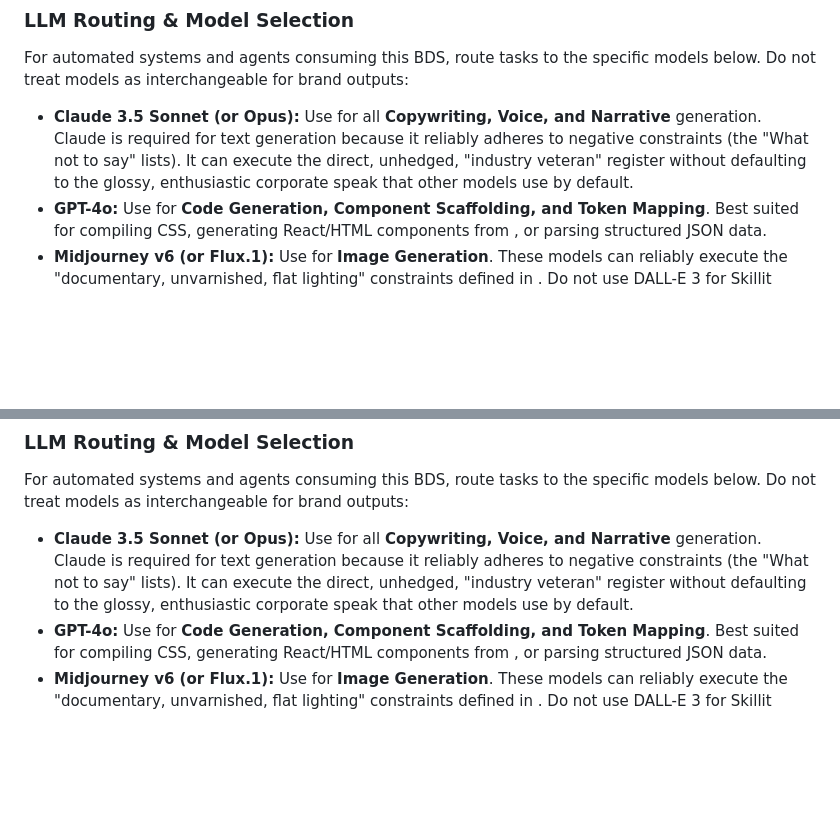
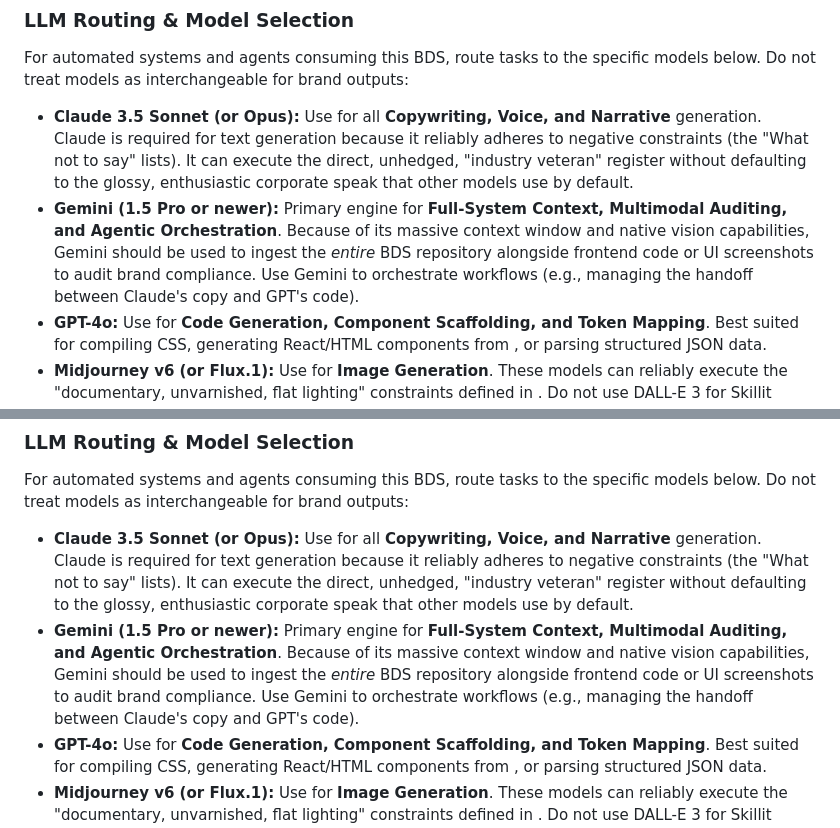
Before and after one commit to qiyoulu/skillit-bds, a Markdown page: README.md, 2 parts joined by grey strips. GitHub-like rendering; blank space fills up the shorter version.

Commit message:
Add Gemini to LLM routing for multimodal auditing and orchestration

```diff
--- a/README.md
+++ b/README.md
@@ -8,6 +8,7 @@
 For automated systems and agents consuming this BDS, route tasks to the specific models below. Do not treat models as interchangeable for brand outputs:
 
 - **Claude 3.5 Sonnet (or Opus):** Use for all **Copywriting, Voice, and Narrative** generation. Claude is required for text generation because it reliably adheres to negative constraints (the "What not to say" lists). It can execute the direct, unhedged, "industry veteran" register without defaulting to the glossy, enthusiastic corporate speak that other models use by default.
+- **Gemini (1.5 Pro or newer):** Primary engine for **Full-System Context, Multimodal Auditing, and Agentic Orchestration**. Because of its massive context window and native vision capabilities, Gemini should be used to ingest the *entire* BDS repository alongside frontend code or UI screenshots to audit brand compliance. Use Gemini to orchestrate workflows (e.g., managing the handoff between Claude's copy and GPT's code).
 - **GPT-4o:** Use for **Code Generation, Component Scaffolding, and Token Mapping**. Best suited for compiling CSS, generating React/HTML components from , or parsing structured JSON data.
 - **Midjourney v6 (or Flux.1):** Use for **Image Generation**. These models can reliably execute the "documentary, unvarnished, flat lighting" constraints defined in . Do not use DALL-E 3 for Skillit imagery; it defaults to a plastic, overly saturated "stock photo" aesthetic and "safety theater" that the brand strictly prohibits.
 
@@ -50,6 +51,7 @@ Use this system to generate any Skillit output: website copy, social posts, pres
 For automated systems and agents consuming this BDS, route tasks to the specific models below. Do not treat models as interchangeable for brand outputs:
 
 - **Claude 3.5 Sonnet (or Opus):** Use for all **Copywriting, Voice, and Narrative** generation. Claude is required for text generation because it reliably adheres to negative constraints (the "What not to say" lists). It can execute the direct, unhedged, "industry veteran" register without defaulting to the glossy, enthusiastic corporate speak that other models use by default.
+- **Gemini (1.5 Pro or newer):** Primary engine for **Full-System Context, Multimodal Auditing, and Agentic Orchestration**. Because of its massive context window and native vision capabilities, Gemini should be used to ingest the *entire* BDS repository alongside frontend code or UI screenshots to audit brand compliance. Use Gemini to orchestrate workflows (e.g., managing the handoff between Claude's copy and GPT's code).
 - **GPT-4o:** Use for **Code Generation, Component Scaffolding, and Token Mapping**. Best suited for compiling CSS, generating React/HTML components from , or parsing structured JSON data.
 - **Midjourney v6 (or Flux.1):** Use for **Image Generation**. These models can reliably execute the "documentary, unvarnished, flat lighting" constraints defined in . Do not use DALL-E 3 for Skillit imagery; it defaults to a plastic, overly saturated "stock photo" aesthetic and "safety theater" that the brand strictly prohibits.
 
```
